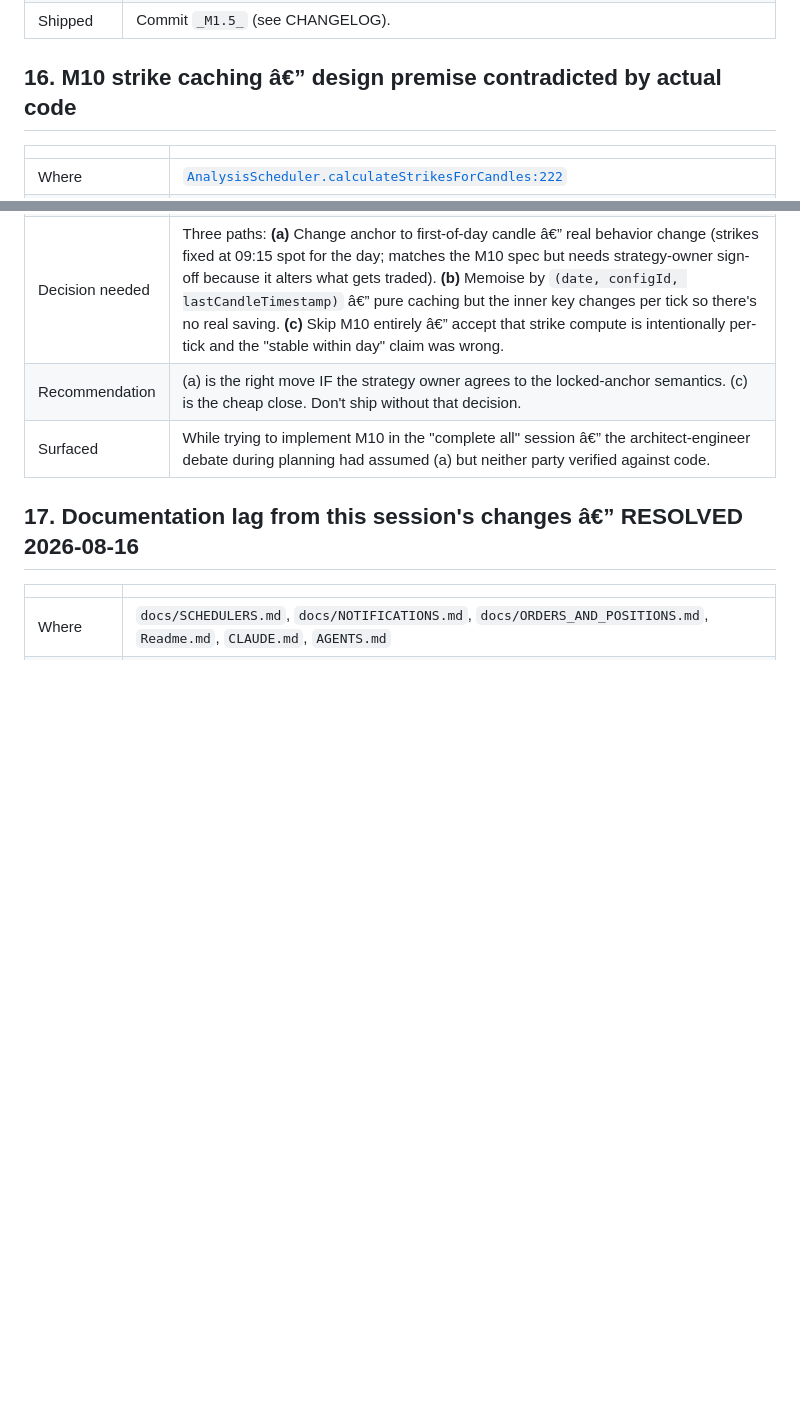
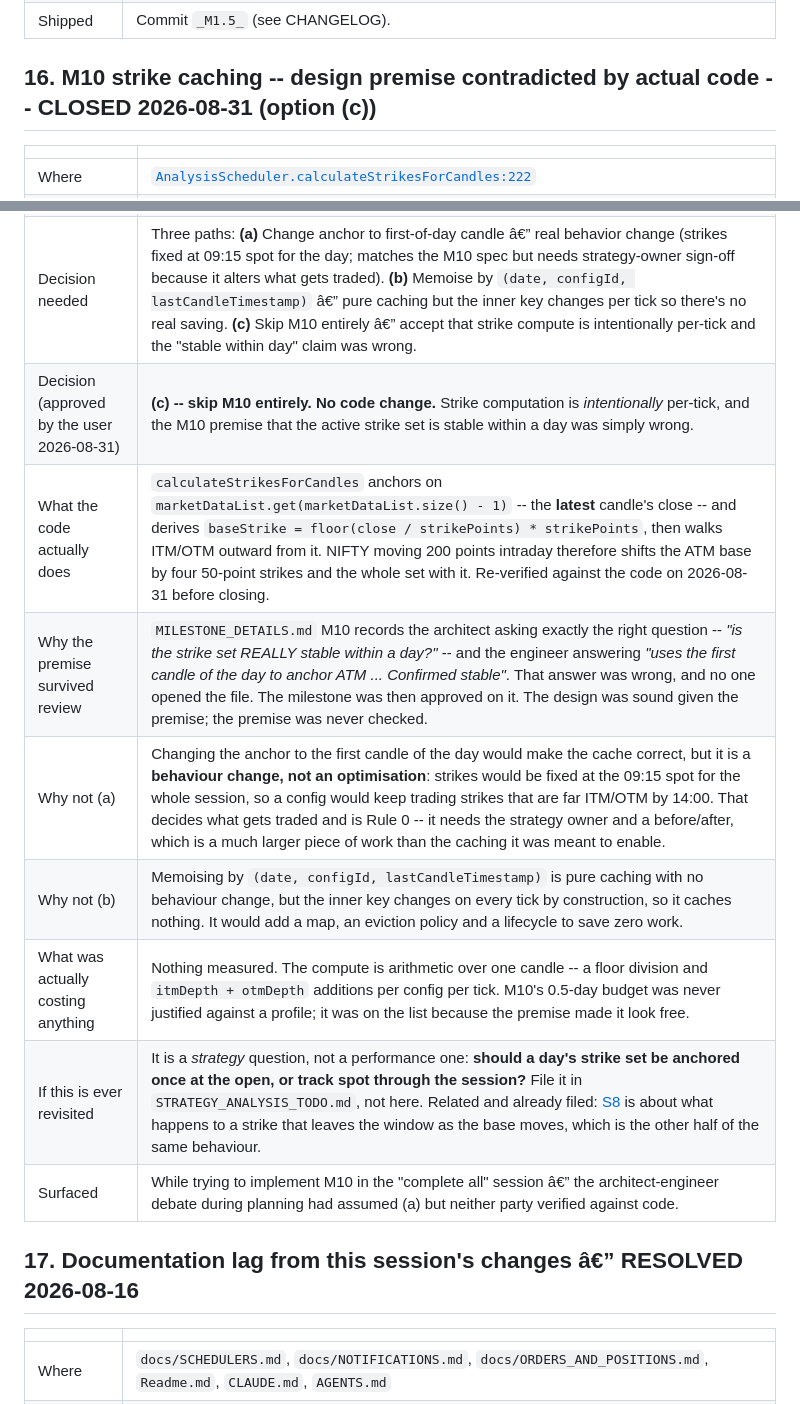
Before and after one commit to kiran6154/money-maker, a Markdown page: docs/GAPS.md, 2 parts joined by grey strips. Drawn GitHub-style; blank space fills up the shorter version.

```diff
--- a/docs/GAPS.md
+++ b/docs/GAPS.md
@@ -220,14 +220,20 @@ Legend for effort:
 | Test outcome | `IndicatorFactoryTest.EMA_and_RSI_no_longer_registered_after_gap_15_resolution` pins the new contract so anyone re-registering without removing this test gets a clear failure. |
 | Shipped | Commit `_M1.5_` (see CHANGELOG). |
 
-## 16. M10 strike caching â€” design premise contradicted by actual code
+## 16. M10 strike caching -- design premise contradicted by actual code -- **CLOSED 2026-08-31 (option (c))**
 
 | | |
 |---|---|
 | Where | [`AnalysisScheduler.calculateStrikesForCandles:222`](../src/main/java/com/moneymaker/scheduler/AnalysisScheduler.java#L222) |
 | Why | M10 in MILESTONE_DETAILS proposed per-(date, configId) caching, justified by "strikes anchored on first candle of the day â†’ stable intraday." The implementation actually anchors on `marketDataList.get(marketDataList.size()-1)` â€” the LAST candle (latest tick's close). Spot moves intraday â†’ ATM base shifts â†’ strike set shifts. Naively caching would change live behavior, not just performance. |
 | Decision needed | Three paths: **(a)** Change anchor to first-of-day candle â€” real behavior change (strikes fixed at 09:15 spot for the day; matches the M10 spec but needs strategy-owner sign-off because it alters what gets traded). **(b)** Memoise by `(date, configId, lastCandleTimestamp)` â€” pure caching but the inner key changes per tick so there's no real saving. **(c)** Skip M10 entirely â€” accept that strike compute is intentionally per-tick and the "stable within day" claim was wrong. |
-| Recommendation | (a) is the right move IF the strategy owner agrees to the locked-anchor semantics. (c) is the cheap close. Don't ship without that decision. |
+| Decision (approved by the user 2026-08-31) | **(c) -- skip M10 entirely. No code change.** Strike computation is *intentionally* per-tick, and the M10 premise that the active strike set is stable within a day was simply wrong. |
+| What the code actually does | `calculateStrikesForCandles` anchors on `marketDataList.get(marketDataList.size() - 1)` -- the **latest** candle's close -- and derives `baseStrike = floor(close / strikePoints) * strikePoints`, then walks ITM/OTM outward from it. NIFTY moving 200 points intraday therefore shifts the ATM base by four 50-point strikes and the whole set with it. Re-verified against the code on 2026-08-31 before closing. |
+| Why the premise survived review | `MILESTONE_DETAILS.md` M10 records the architect asking exactly the right question -- *"is the strike set REALLY stable within a day?"* -- and the engineer answering *"uses the first candle of the day to anchor ATM ... Confirmed stable"*. That answer was wrong, and no one opened the file. The milestone was then approved on it. The design was sound given the premise; the premise was never checked. |
+| Why not (a) | Changing the anchor to the first candle of the day would make the cache correct, but it is a **behaviour change, not an optimisation**: strikes would be fixed at the 09:15 spot for the whole session, so a config would keep trading strikes that are far ITM/OTM by 14:00. That decides what gets traded and is Rule 0 -- it needs the strategy owner and a before/after, which is a much larger piece of work than the caching it was meant to enable. |
+| Why not (b) | Memoising by `(date, configId, lastCandleTimestamp)` is pure caching with no behaviour change, but the inner key changes on every tick by construction, so it caches nothing. It would add a map, an eviction policy and a lifecycle to save zero work. |
+| What was actually costing anything | Nothing measured. The compute is arithmetic over one candle -- a floor division and `itmDepth + otmDepth` additions per config per tick. M10's 0.5-day budget was never justified against a profile; it was on the list because the premise made it look free. |
+| If this is ever revisited | It is a *strategy* question, not a performance one: **should a day's strike set be anchored once at the open, or track spot through the session?** File it in `STRATEGY_ANALYSIS_TODO.md`, not here. Related and already filed: [S8](STRATEGY_ANALYSIS_TODO.md#s8-a-strike-that-leaves-the-configs-atm-window-keeps-trading-on-its-last-cached-bar-for-the-rest-of-the-day) is about what happens to a strike that leaves the window as the base moves, which is the other half of the same behaviour. |
 | Surfaced | While trying to implement M10 in the "complete all" session â€” the architect-engineer debate during planning had assumed (a) but neither party verified against code. |
 
 ## 17. Documentation lag from this session's changes â€” **RESOLVED 2026-08-16**
```
Also changed, not shown: docs/MILESTONE_DETAILS.md (+14 -2 lines).
